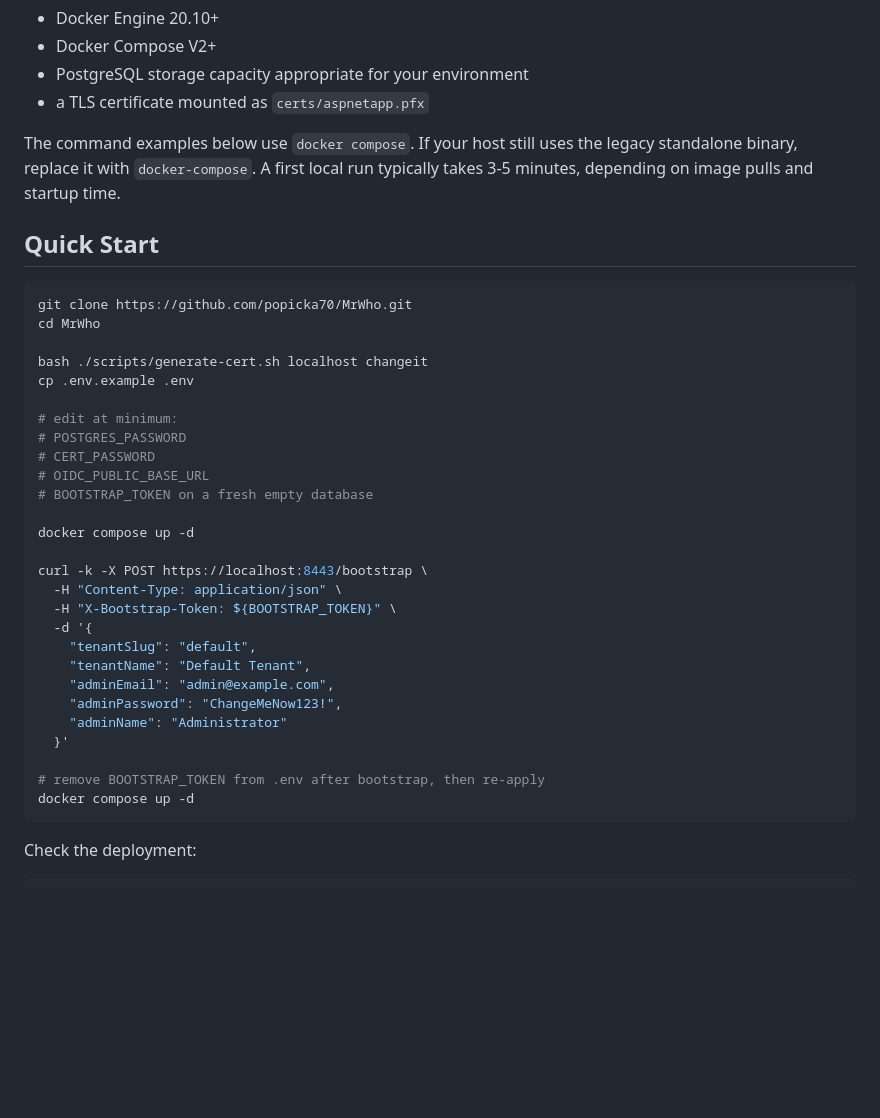
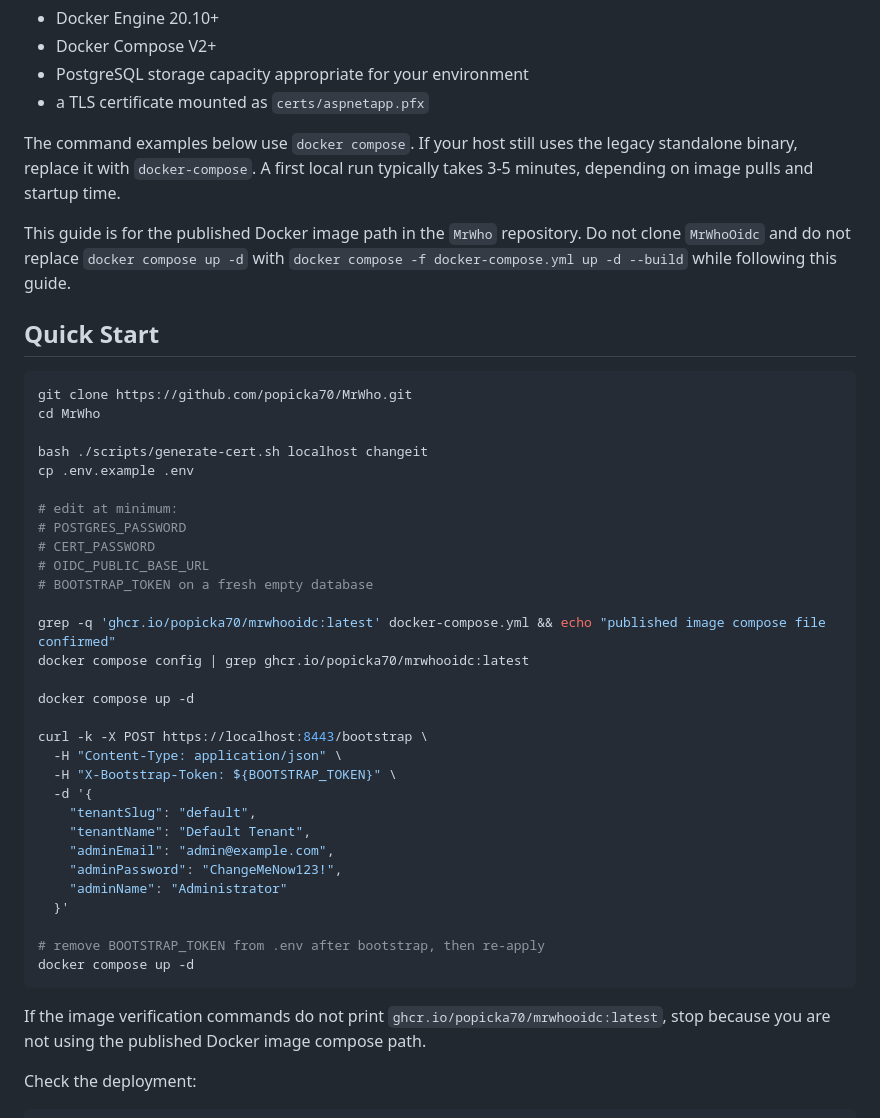
Before and after one commit to popicka70/MrWho, a Markdown page: docs/deployment-guide.md, the part around the change. Drawn GitHub-style; blank space fills up the shorter version.

````diff
--- a/docs/deployment-guide.md
+++ b/docs/deployment-guide.md
@@ -13,6 +13,8 @@ This guide covers the public Docker-based deployment assets in this repository.
 
 The command examples below use `docker compose`. If your host still uses the legacy standalone binary, replace it with `docker-compose`. A first local run typically takes 3-5 minutes, depending on image pulls and startup time.
 
+This guide is for the published Docker image path in the `MrWho` repository. Do not clone `MrWhoOidc` and do not replace `docker compose up -d` with `docker compose -f docker-compose.yml up -d --build` while following this guide.
+
 ## Quick Start
 
 ```bash
@@ -27,6 +29,9 @@ cp .env.example .env
 # CERT_PASSWORD
 # OIDC_PUBLIC_BASE_URL
 # BOOTSTRAP_TOKEN on a fresh empty database
+
+grep -q 'ghcr.io/popicka70/mrwhooidc:latest' docker-compose.yml && echo "published image compose file confirmed"
+docker compose config | grep ghcr.io/popicka70/mrwhooidc:latest
 
 docker compose up -d
 
@@ -44,6 +49,8 @@ curl -k -X POST https://localhost:8443/bootstrap \
 # remove BOOTSTRAP_TOKEN from .env after bootstrap, then re-apply
 docker compose up -d
 ```
+
+If the image verification commands do not print `ghcr.io/popicka70/mrwhooidc:latest`, stop because you are not using the published Docker image compose path.
 
 Check the deployment:
 
````
Also changed, not shown: README.md (+8 -0 lines).
